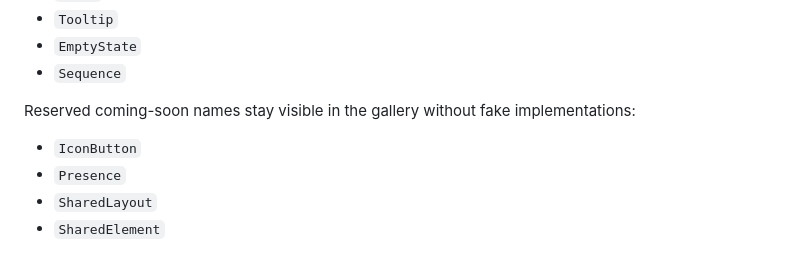
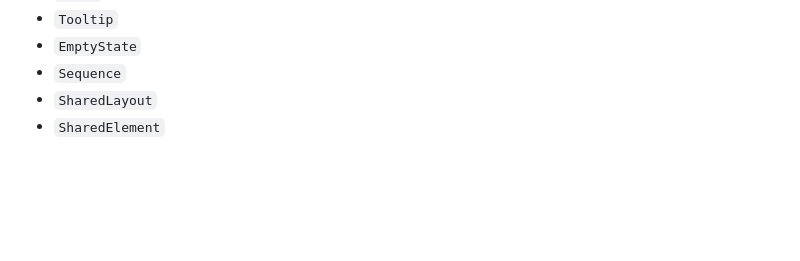
Before and after one commit to ChiranjibChaudhuri/dioxus-kinetics, a Markdown page: README.md, the part around the change. Drawn GitHub-style; blank space fills up the shorter version.

Commit message:
docs: note shared layout and shared element in readme

```diff
--- a/README.md
+++ b/README.md
@@ -37,11 +37,6 @@ Ready rendered components:
 - `Tooltip`
 - `EmptyState`
 - `Sequence`
-
-Reserved coming-soon names stay visible in the gallery without fake implementations:
-
-- `IconButton`
-- `Presence`
 - `SharedLayout`
 - `SharedElement`
 
```
